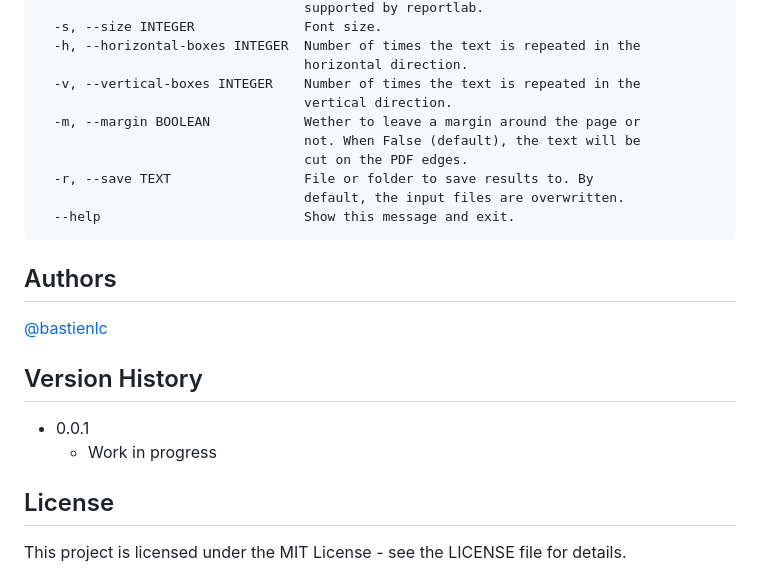
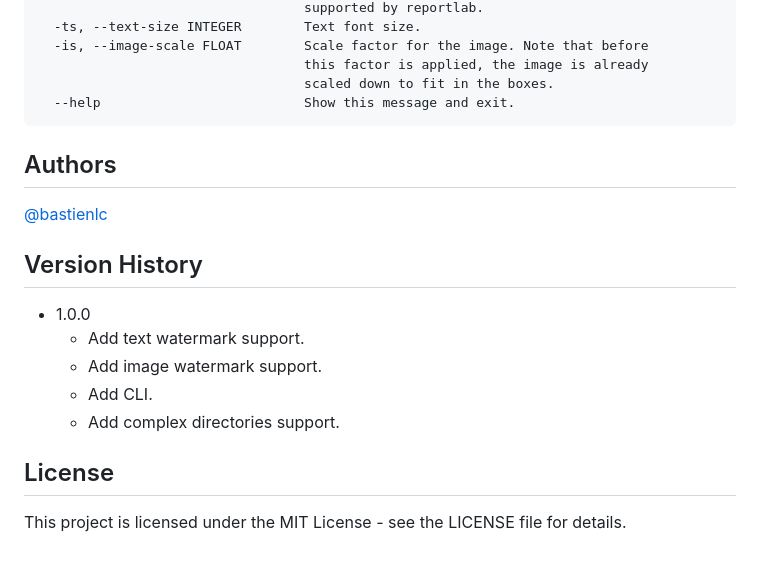
Before and after one commit to bastienlc/pdf-watermark, a Markdown page: README.md, the part around one of its changes. GitHub-like rendering.

````diff
--- a/README.md
+++ b/README.md
@@ -47,14 +64,8 @@ Options:
                                   supported by reportlab.
-  -s, --size INTEGER              Font size.
-  -h, --horizontal-boxes INTEGER  Number of times the text is repeated in the
-                                  horizontal direction.
-  -v, --vertical-boxes INTEGER    Number of times the text is repeated in the
-                                  vertical direction.
-  -m, --margin BOOLEAN            Wether to leave a margin around the page or
-                                  not. When False (default), the text will be
-                                  cut on the PDF edges.
-  -r, --save TEXT                 File or folder to save results to. By
-                                  default, the input files are overwritten.
+  -ts, --text-size INTEGER        Text font size.
+  -is, --image-scale FLOAT        Scale factor for the image. Note that before
+                                  this factor is applied, the image is already
+                                  scaled down to fit in the boxes.
   --help                          Show this message and exit.
 ```
 
@@ -64,8 +75,11 @@ Options:
 
 ## Version History
 
-* 0.0.1
-    * Work in progress
+* 1.0.0
+    * Add text watermark support.
+    * Add image watermark support.
+    * Add CLI.
+    * Add complex directories support.
 
 ## License
 
````
Also changed, not shown: other parts of README.md (+32 -15 lines), images/image.png (added), images/text.png (renamed from images/after.png), 3 other files.
